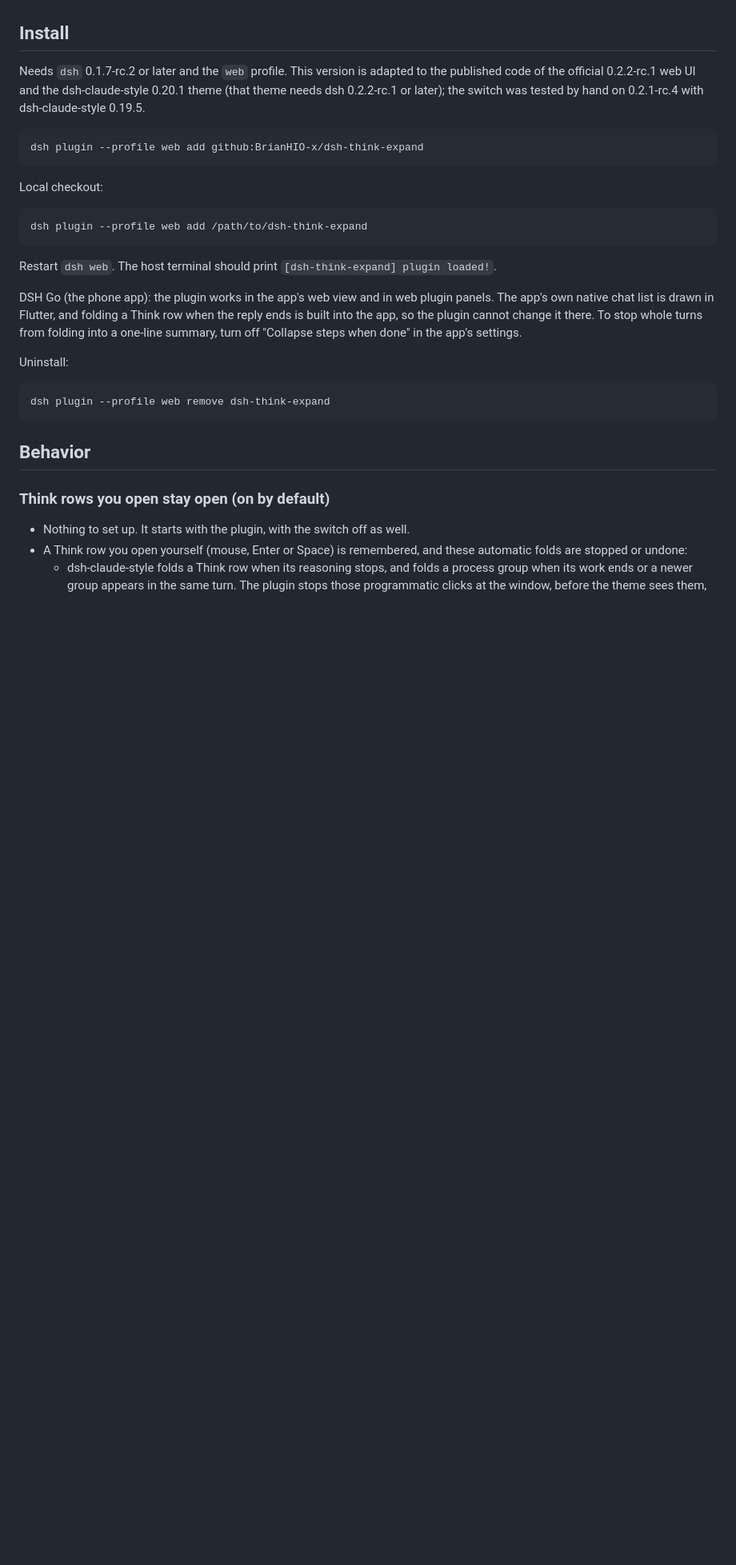
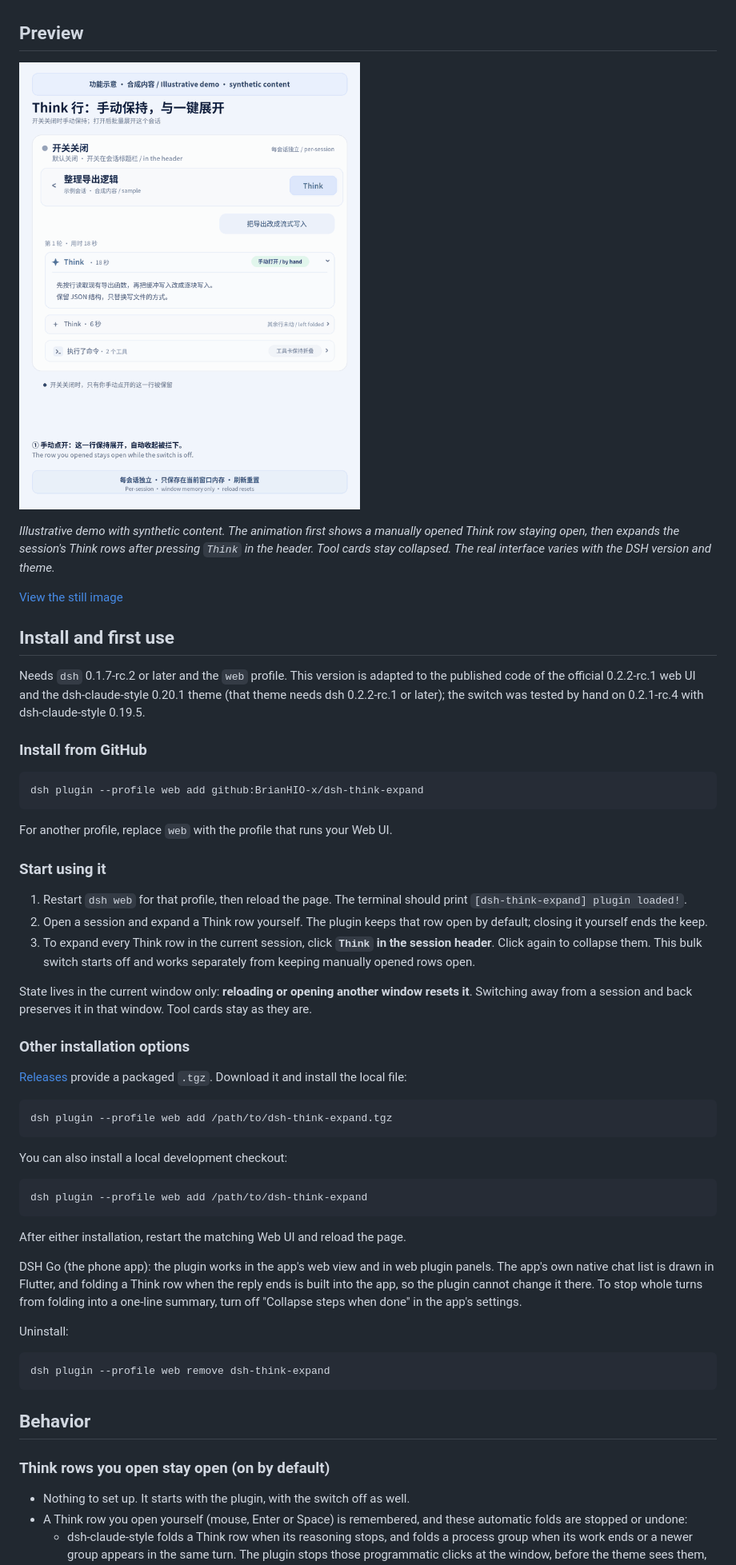
Before and after one commit to BrianHIO-x/dsh-think-expand, a Markdown page: README.en.md, the part around one of its changes. Shown at 80% size. GitHub-like rendering; pictures changed too: docs/demo.gif (added); blank space fills up the shorter version.

Commit message:
Prepare public package release and improve first-use guidance (#3)

````diff
--- a/README.en.md
+++ b/README.en.md
@@ -7,21 +7,49 @@ DeepSeek Harness Web plugin. It does two things:
 1. **Think rows you open by hand are no longer folded for you.** It works as soon as the plugin is installed, with no switch to press. DSH and the dsh-claude-style theme fold Think when the reasoning stops, when a process group's work ends, and when a turn finishes; the plugin keeps the rows you opened yourself open until you close them.
 2. **A `Think` switch per session.** Press `Think` in a session's header and only that session, in that window, opens or closes all of its Think rows. Since DSH 0.1.7, Think rows live inside step groups and folded turns, so with the switch on the plugin first opens the groups and turns that hold a Think row, then expands the Think rows inside. Tool cards, context injections, and compaction rows stay as they are.
 
-## Install
+## Preview
+
+![Think switch location and expansion behavior](docs/demo.gif)
+
+*Illustrative demo with synthetic content. The animation first shows a manually opened Think row staying open, then expands the session's Think rows after pressing `Think` in the header. Tool cards stay collapsed. The real interface varies with the DSH version and theme.*
+
+[View the still image](docs/demo.png)
+
+## Install and first use
 
 Needs `dsh` 0.1.7-rc.2 or later and the `web` profile. This version is adapted to the published code of the official 0.2.2-rc.1 web UI and the dsh-claude-style 0.20.1 theme (that theme needs dsh 0.2.2-rc.1 or later); the switch was tested by hand on 0.2.1-rc.4 with dsh-claude-style 0.19.5.
+
+### Install from GitHub
 
 ```sh
 dsh plugin --profile web add github:BrianHIO-x/dsh-think-expand
 ```
 
-Local checkout:
+For another profile, replace `web` with the profile that runs your Web UI.
+
+### Start using it
+
+1. Restart `dsh web` for that profile, then reload the page. The terminal should print `[dsh-think-expand] plugin loaded!`.
+2. Open a session and expand a Think row yourself. The plugin keeps that row open by default; closing it yourself ends the keep.
+3. To expand every Think row in the current session, click **`Think` in the session header**. Click again to collapse them. This bulk switch starts off and works separately from keeping manually opened rows open.
+
+State lives in the current window only: **reloading or opening another window resets it**. Switching away from a session and back preserves it in that window. Tool cards stay as they are.
+
+### Other installation options
+
+[Releases](https://github.com/BrianHIO-x/dsh-think-expand/releases) provide a packaged `.tgz`. Download it and install the local file:
+
+```sh
+dsh plugin --profile web add /path/to/dsh-think-expand.tgz
+```
+
+You can also install a local development checkout:
 
 ```sh
 dsh plugin --profile web add /path/to/dsh-think-expand
 ```
 
-Restart `dsh web`. The host terminal should print `[dsh-think-expand] plugin loaded!`.
+After either installation, restart the matching Web UI and reload the page.
 
 DSH Go (the phone app): the plugin works in the app's web view and in web plugin panels. The app's own native chat list is drawn in Flutter, and folding a Think row when the reply ends is built into the app, so the plugin cannot change it there. To stop whole turns from folding into a one-line summary, turn off "Collapse steps when done" in the app's settings.
 
````
Also changed, not shown: other parts of README.en.md (+16 -0 lines), AGENTS.md (added, +5 -0 lines), PUBLISHING.md (added, +54 -0 lines), README.md (+47 -3 lines), docs/AGENTS.md (added, +9 -0 lines), scripts/AGENTS.md (added, +18 -0 lines), docs/demo.png (added), 6 other files.
